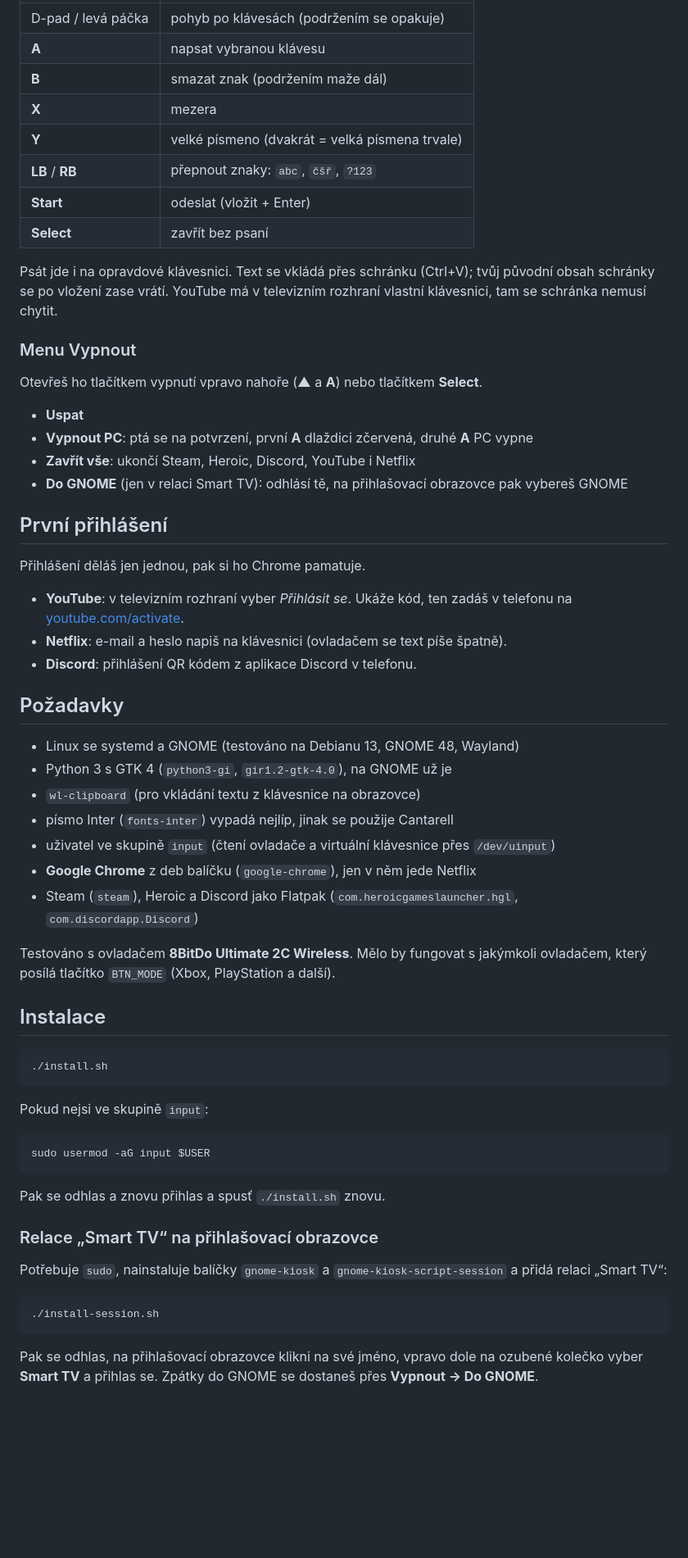
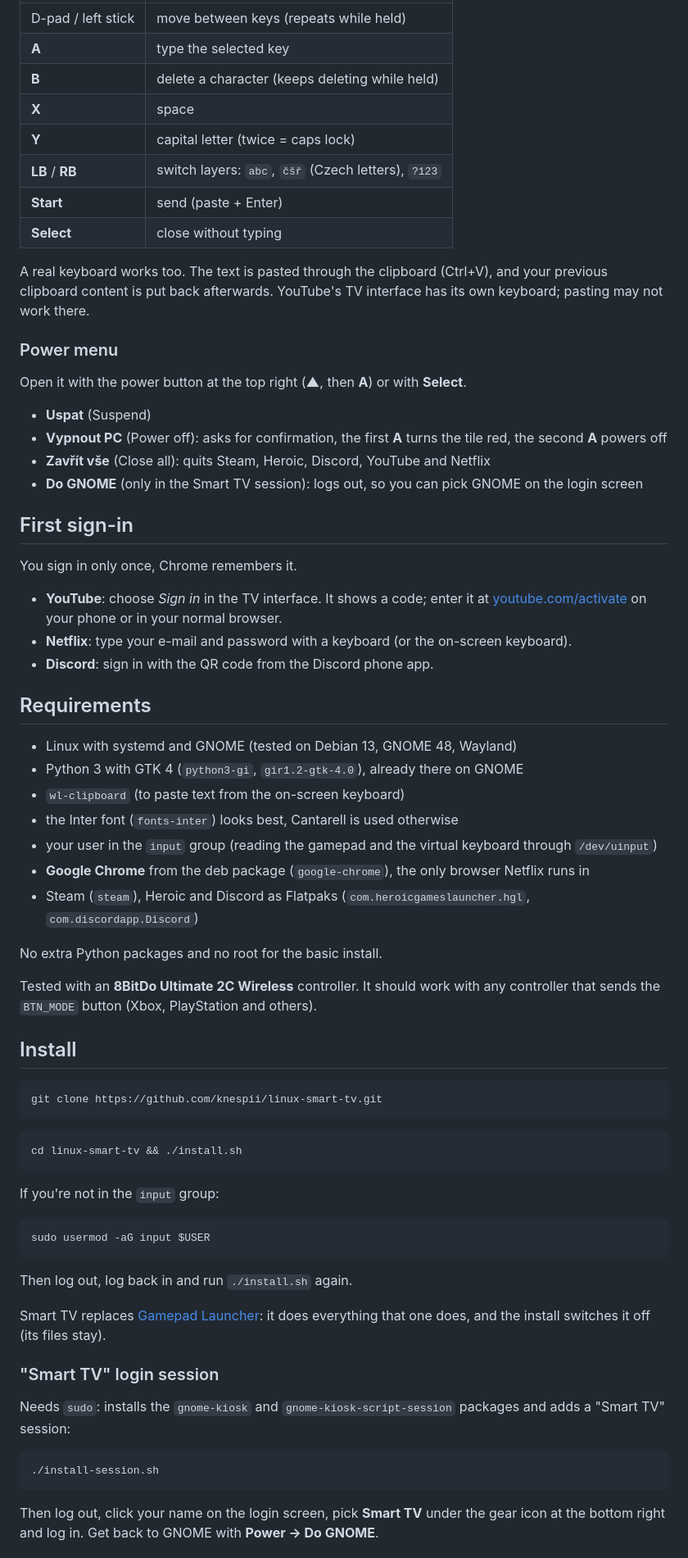
Before and after one commit to knespii/linux-smart-tv, a Markdown page: README.md, the part around one of its changes. Shown at 82% size. Drawn GitHub-style; blank space fills up the shorter version.

````diff
--- a/README.md
+++ b/README.md
@@ -82,65 +88,73 @@ V YouTube, Netflixu a Discordu ji otevřeš tlačítkem **Select**. Vyjede zespo
 |---|---|
-| D-pad / levá páčka | pohyb po klávesách (podržením se opakuje) |
-| **A** | napsat vybranou klávesu |
-| **B** | smazat znak (podržením maže dál) |
-| **X** | mezera |
-| **Y** | velké písmeno (dvakrát = velká písmena trvale) |
-| **LB** / **RB** | přepnout znaky: `abc`, `čšř`, `?123` |
-| **Start** | odeslat (vložit + Enter) |
-| **Select** | zavřít bez psaní |
+| D-pad / left stick | move between keys (repeats while held) |
+| **A** | type the selected key |
+| **B** | delete a character (keeps deleting while held) |
+| **X** | space |
+| **Y** | capital letter (twice = caps lock) |
+| **LB** / **RB** | switch layers: `abc`, `čšř` (Czech letters), `?123` |
+| **Start** | send (paste + Enter) |
+| **Select** | close without typing |
 
-Psát jde i na opravdové klávesnici. Text se vkládá přes schránku (Ctrl+V); tvůj původní obsah schránky se po vložení zase vrátí. YouTube má v televizním rozhraní vlastní klávesnici, tam se schránka nemusí chytit.
+A real keyboard works too. The text is pasted through the clipboard (Ctrl+V), and your previous clipboard content is put back afterwards. YouTube's TV interface has its own keyboard; pasting may not work there.
 
-### Menu Vypnout
+### Power menu
 
-Otevřeš ho tlačítkem vypnutí vpravo nahoře (**▲** a **A**) nebo tlačítkem **Select**.
+Open it with the power button at the top right (**▲**, then **A**) or with **Select**.
 
-- **Uspat**
-- **Vypnout PC**: ptá se na potvrzení, první **A** dlaždici zčervená, druhé **A** PC vypne
-- **Zavřít vše**: ukončí Steam, Heroic, Discord, YouTube i Netflix
-- **Do GNOME** (jen v relaci Smart TV): odhlásí tě, na přihlašovací obrazovce pak vybereš GNOME
+- **Uspat** (Suspend)
+- **Vypnout PC** (Power off): asks for confirmation, the first **A** turns the tile red, the second **A** powers off
+- **Zavřít vše** (Close all): quits Steam, Heroic, Discord, YouTube and Netflix
+- **Do GNOME** (only in the Smart TV session): logs out, so you can pick GNOME on the login screen
 
-## První přihlášení
+## First sign-in
 
-Přihlášení děláš jen jednou, pak si ho Chrome pamatuje.
+You sign in only once, Chrome remembers it.
 
-- **YouTube**: v televizním rozhraní vyber *Přihlásit se*. Ukáže kód, ten zadáš v telefonu na [youtube.com/activate](https://youtube.com/activate).
-- **Netflix**: e-mail a heslo napiš na klávesnici (ovladačem se text píše špatně).
-- **Discord**: přihlášení QR kódem z aplikace Discord v telefonu.
+- **YouTube**: choose *Sign in* in the TV interface. It shows a code; enter it at [youtube.com/activate](https://youtube.com/activate) on your phone or in your normal browser.
+- **Netflix**: type your e-mail and password with a keyboard (or the on-screen keyboard).
+- **Discord**: sign in with the QR code from the Discord phone app.
 
-## Požadavky
+## Requirements
 
-- Linux se systemd a GNOME (testováno na Debianu 13, GNOME 48, Wayland)
-- Python 3 s GTK 4 (`python3-gi`, `gir1.2-gtk-4.0`), na GNOME už je
-- `wl-clipboard` (pro vkládání textu z klávesnice na obrazovce)
-- písmo Inter (`fonts-inter`) vypadá nejlíp, jinak se použije Cantarell
-- uživatel ve skupině `input` (čtení ovladače a virtuální klávesnice přes `/dev/uinput`)
-- **Google Chrome** z deb balíčku (`google-chrome`), jen v něm jede Netflix
-- Steam (`steam`), Heroic a Discord jako Flatpak (`com.heroicgameslauncher.hgl`, `com.discordapp.Discord`)
+- Linux with systemd and GNOME (tested on Debian 13, GNOME 48, Wayland)
+- Python 3 with GTK 4 (`python3-gi`, `gir1.2-gtk-4.0`), already there on GNOME
+- `wl-clipboard` (to paste text from the on-screen keyboard)
+- the Inter font (`fonts-inter`) looks best, Cantarell is used otherwise
+- your user in the `input` group (reading the gamepad and the virtual keyboard through `/dev/uinput`)
+- **Google Chrome** from the deb package (`google-chrome`), the only browser Netflix runs in
+- Steam (`steam`), Heroic and Discord as Flatpaks (`com.heroicgameslauncher.hgl`, `com.discordapp.Discord`)
 
-Testováno s ovladačem **8BitDo Ultimate 2C Wireless**. Mělo by fungovat s jakýmkoli ovladačem, který posílá tlačítko `BTN_MODE` (Xbox, PlayStation a další).
+No extra Python packages and no root for the basic install.
 
-## Instalace
+Tested with an **8BitDo Ultimate 2C Wireless** controller. It should work with any controller that sends the `BTN_MODE` button (Xbox, PlayStation and others).
+
+## Install
 
 ```bash
-./install.sh
+git clone https://github.com/knespii/linux-smart-tv.git
 ```
 
-Pokud nejsi ve skupině `input`:
+```bash
+cd linux-smart-tv && ./install.sh
+```
+
+If you're not in the `input` group:
 
 ```bash
 sudo usermod -aG input $USER
 ```
 
-Pak se odhlas a znovu přihlas a spusť `./install.sh` znovu.
+Then log out, log back in and run `./install.sh` again.
 
-### Relace „Smart TV“ na přihlašovací obrazovce
+Smart TV replaces [Gamepad Launcher](https://github.com/knespii/gamepad-launcher): it does everything that one does, and the install switches it off (its files stay).
 
-Potřebuje `sudo`, nainstaluje balíčky `gnome-kiosk` a `gnome-kiosk-script-session` a přidá relaci „Smart TV“:
+### "Smart TV" login session
+
+Needs `sudo`: installs the `gnome-kiosk` and `gnome-kiosk-script-session` packages and adds a "Smart TV" session:
 
 ```bash
 ./install-session.sh
 ```
 
-Pak se odhlas, na přihlašovací obrazovce klikni na své jméno, vpravo dole na ozubené kolečko vyber **Smart TV** a přihlas se. Zpátky do GNOME se dostaneš přes **Vypnout → Do GNOME**.
+Then log out, click your name on the login screen, pick **Smart TV** under the gear icon at the bottom right and log in. Get back to GNOME with **Power → Do GNOME**.
 
````
Also changed, not shown: other parts of README.md (+79 -72 lines), README.cs.md (added, +208 -0 lines), docs/control-center.png (added), docs/home.png (added), docs/keyboard.png (added).
